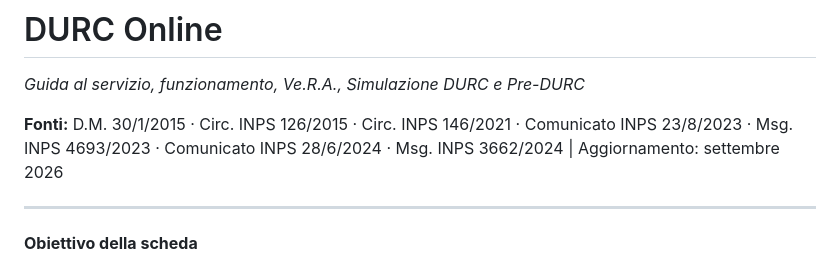
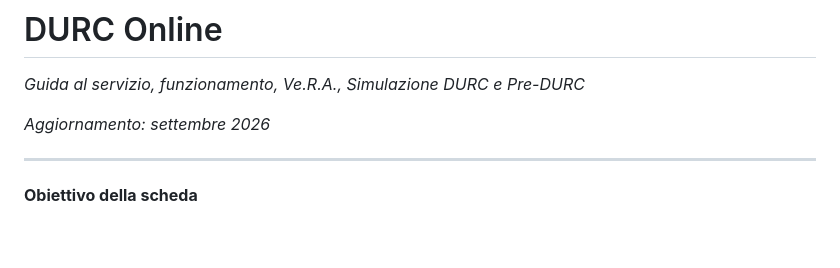
Before and after one commit to IvanDeAngelo/hub-previdenza-welfare-datahubs, a Markdown page: hub-previdenza-welfare-datahubs/kb/durc_online.md, the part around the change. GitHub-like rendering; blank space fills up the shorter version.

```diff
--- a/hub-previdenza-welfare-datahubs/kb/durc_online.md
+++ b/hub-previdenza-welfare-datahubs/kb/durc_online.md
@@ -2,7 +2,7 @@
 
 *Guida al servizio, funzionamento, Ve.R.A., Simulazione DURC e Pre-DURC*
 
-**Fonti:** D.M. 30/1/2015 · Circ. INPS 126/2015 · Circ. INPS 146/2021 · Comunicato INPS 23/8/2023 · Msg. INPS 4693/2023 · Comunicato INPS 28/6/2024 · Msg. INPS 3662/2024 | Aggiornamento: settembre 2026
+*Aggiornamento: settembre 2026*
 
 ---
 
```
